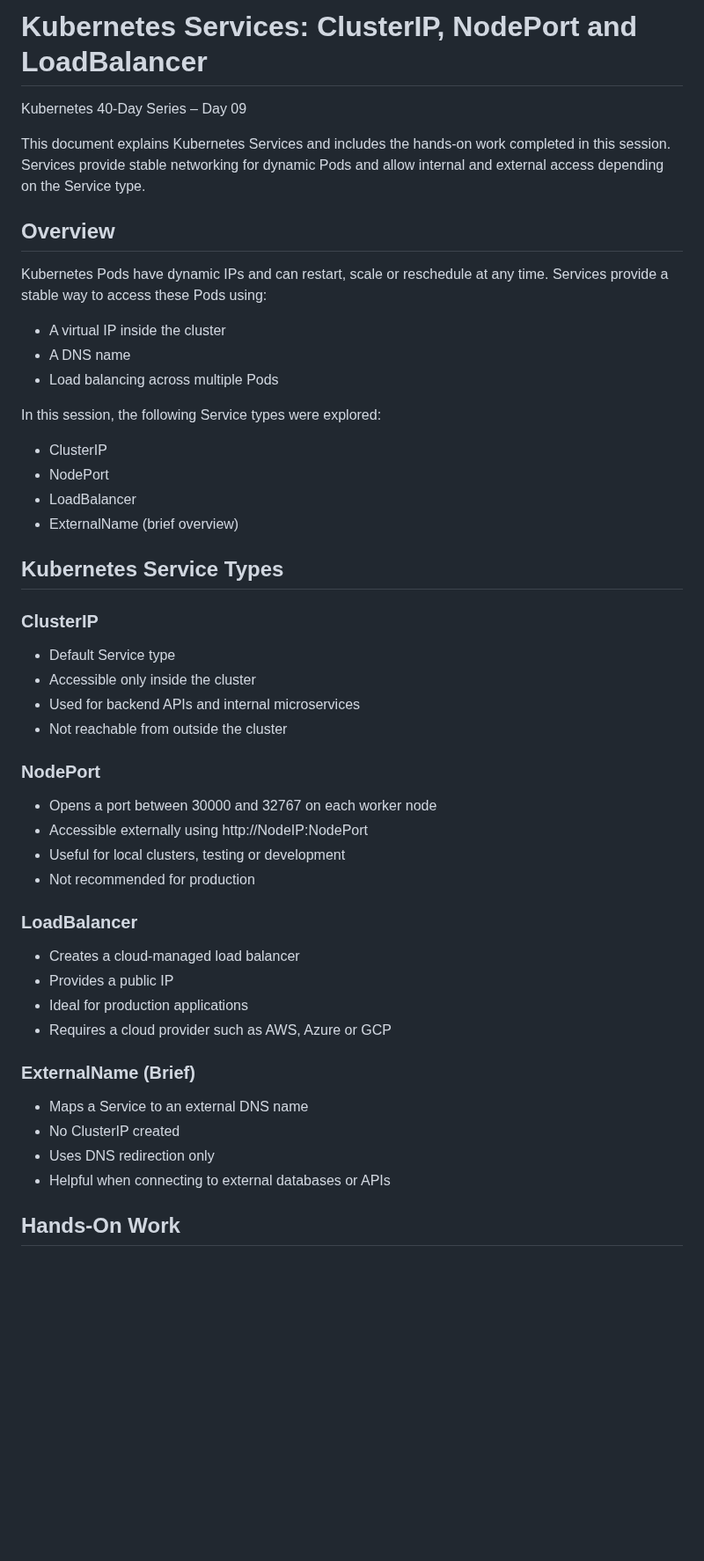
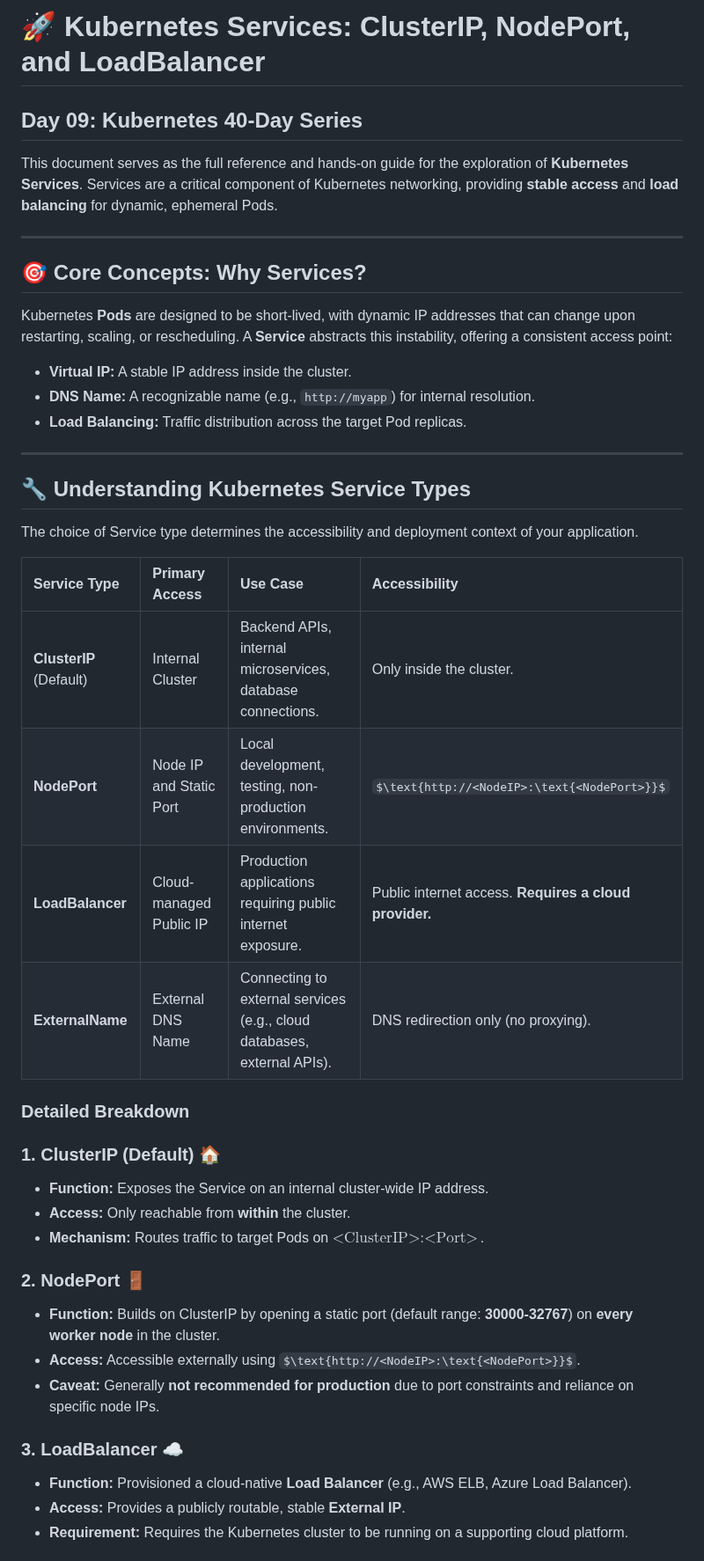
Before and after one commit to Joban-Bhangu77/K8s-Playground, a Markdown page: Day09/README.md, the part around one of its changes. Shown at 88% size. Drawn GitHub-style; some formulas as TeX source; blank space fills up the shorter version.

```diff
--- a/Day09/README.md
+++ b/Day09/README.md
@@ -1,45 +1,51 @@
-# Kubernetes Services: ClusterIP, NodePort and LoadBalancer
-Kubernetes 40-Day Series – Day 09
+# 🚀 Kubernetes Services: ClusterIP, NodePort, and LoadBalancer
 
-This document explains Kubernetes Services and includes the hands-on work completed in this session. Services provide stable networking for dynamic Pods and allow internal and external access depending on the Service type.
+## Day 09: Kubernetes 40-Day Series
 
-## Overview
+This document serves as the full reference and hands-on guide for the exploration of **Kubernetes Services**. Services are a critical component of Kubernetes networking, providing **stable access** and **load balancing** for dynamic, ephemeral Pods.
 
-Kubernetes Pods have dynamic IPs and can restart, scale or reschedule at any time. Services provide a stable way to access these Pods using:
-- A virtual IP inside the cluster
-- A DNS name
-- Load balancing across multiple Pods
+---
 
-In this session, the following Service types were explored:
-- ClusterIP
-- NodePort
-- LoadBalancer
-- ExternalName (brief overview)
+## 🎯 Core Concepts: Why Services?
 
-## Kubernetes Service Types
+Kubernetes **Pods** are designed to be short-lived, with dynamic IP addresses that can change upon restarting, scaling, or rescheduling. A **Service** abstracts this instability, offering a consistent access point:
 
-### ClusterIP
-- Default Service type
-- Accessible only inside the cluster
-- Used for backend APIs and internal microservices
-- Not reachable from outside the cluster
+* **Virtual IP:** A stable IP address inside the cluster.
+* **DNS Name:** A recognizable name (e.g., `http://myapp`) for internal resolution.
+* **Load Balancing:** Traffic distribution across the target Pod replicas.
 
-### NodePort
-- Opens a port between 30000 and 32767 on each worker node
-- Accessible externally using http://NodeIP:NodePort
-- Useful for local clusters, testing or development
-- Not recommended for production
 
-### LoadBalancer
-- Creates a cloud-managed load balancer
-- Provides a public IP
-- Ideal for production applications
-- Requires a cloud provider such as AWS, Azure or GCP
 
-### ExternalName (Brief)
-- Maps a Service to an external DNS name
-- No ClusterIP created
-- Uses DNS redirection only
-- Helpful when connecting to external databases or APIs
+---
 
-## Hands-On Work
+## 🔧 Understanding Kubernetes Service Types
+
+The choice of Service type determines the accessibility and deployment context of your application.
+
+| Service Type | Primary Access | Use Case | Accessibility |
+| :--- | :--- | :--- | :--- |
+| **ClusterIP** (Default) | Internal Cluster | Backend APIs, internal microservices, database connections. | Only inside the cluster. |
+| **NodePort** | Node IP and Static Port | Local development, testing, non-production environments. | $\text{http://<NodeIP>:\text{<NodePort>}}$ |
+| **LoadBalancer** | Cloud-managed Public IP | Production applications requiring public internet exposure. | Public internet access. **Requires a cloud provider.** |
+| **ExternalName** | External DNS Name | Connecting to external services (e.g., cloud databases, external APIs). | DNS redirection only (no proxying). |
+
+### Detailed Breakdown
+
+### **1. ClusterIP (Default)** 🏠
+
+* **Function:** Exposes the Service on an internal cluster-wide IP address.
+* **Access:** Only reachable from **within** the cluster.
+* **Mechanism:** Routes traffic to target Pods on $\text{<ClusterIP>}:\text{<Port>}$.
+
+### **2. NodePort** 🚪
+
+* **Function:** Builds on ClusterIP by opening a static port (default range: **30000-32767**) on **every worker node** in the cluster.
+* **Access:** Accessible externally using $\text{http://<NodeIP>:\text{<NodePort>}}$.
+* **Caveat:** Generally **not recommended for production** due to port constraints and reliance on specific node IPs.
+
+### **3. LoadBalancer** ☁️
+
+* **Function:** Provisioned a cloud-native **Load Balancer** (e.g., AWS ELB, Azure Load Balancer).
+* **Access:** Provides a publicly routable, stable **External IP**.
+* **Requirement:** Requires the Kubernetes cluster to be running on a supporting cloud platform.
+
```
Also changed, not shown: other parts of Day09/README.md (+38 -58 lines).
